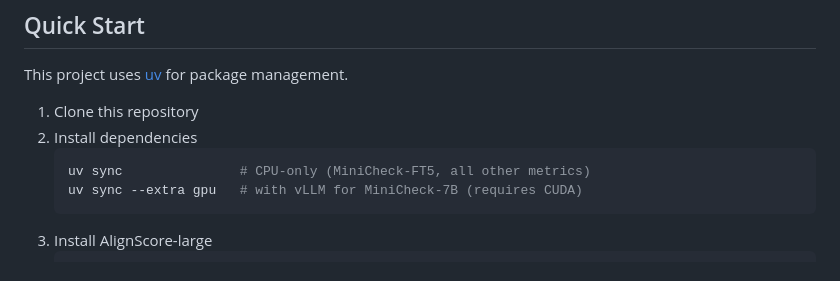
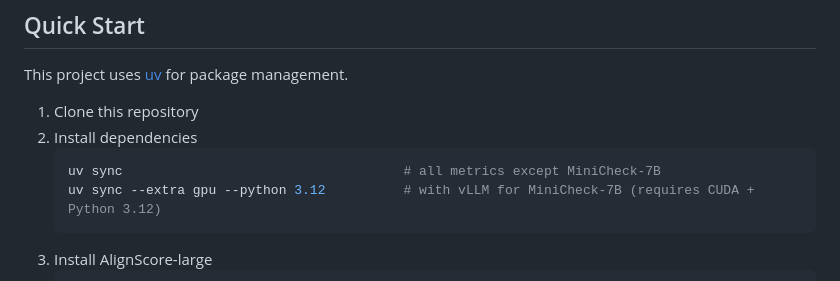
Before and after one commit to Delta4AI/LLMTextSummarizationBenchmark, a Markdown page: README.md, the part around the change. Drawn GitHub-style.

Commit message:
docs: note Python 3.12 requirement for vLLM gpu extra

````diff
--- a/README.md
+++ b/README.md
@@ -26,8 +26,8 @@ This project uses [uv](https://github.com/astral-sh/uv) for package management.
 1. Clone this repository
 2. Install dependencies
     ```bash
-    uv sync               # CPU-only (MiniCheck-FT5, all other metrics)
-    uv sync --extra gpu   # with vLLM for MiniCheck-7B (requires CUDA)
+    uv sync                                    # all metrics except MiniCheck-7B
+    uv sync --extra gpu --python 3.12          # with vLLM for MiniCheck-7B (requires CUDA + Python 3.12)
     ```
 3. Install AlignScore-large
     ```bash
````
